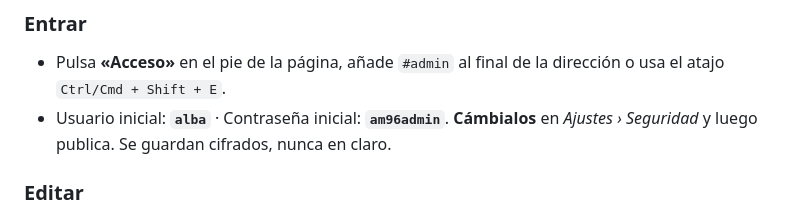
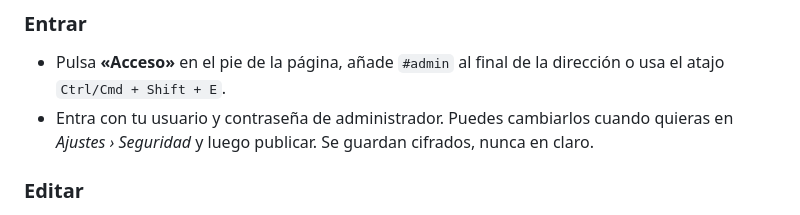
Before and after one commit to amantxy/Alba-Mancha-Fotograf-a, a Markdown page: README.md, the part around the change. GitHub-like rendering.

Commit message:
Quitar usuario y contraseña del README
Co-Authored-By: Claude Opus 5.5 <noreply@anthropic.com>
Claude-Session: https://claude.ai/code/session_01GAE1MQrYFWc2BudG8jKk9h

```diff
--- a/README.md
+++ b/README.md
@@ -90,7 +90,7 @@ Mientras esté activada, el público solo ve una portada que dice **«Página en
 
 ### Entrar
 - Pulsa **«Acceso»** en el pie de la página, añade `#admin` al final de la dirección o usa el atajo `Ctrl/Cmd + Shift + E`.
-- Usuario inicial: **`alba`** · Contraseña inicial: **`am96admin`**. **Cámbialos** en *Ajustes › Seguridad* y luego publica. Se guardan cifrados, nunca en claro.
+- Entra con tu usuario y contraseña de administrador. Puedes cambiarlos cuando quieras en *Ajustes › Seguridad* y luego publicar. Se guardan cifrados, nunca en claro.
 
 ### Editar
 - **Textos**: los textos editables aparecen con un borde punteado. Haz clic y escribe directamente.
```
